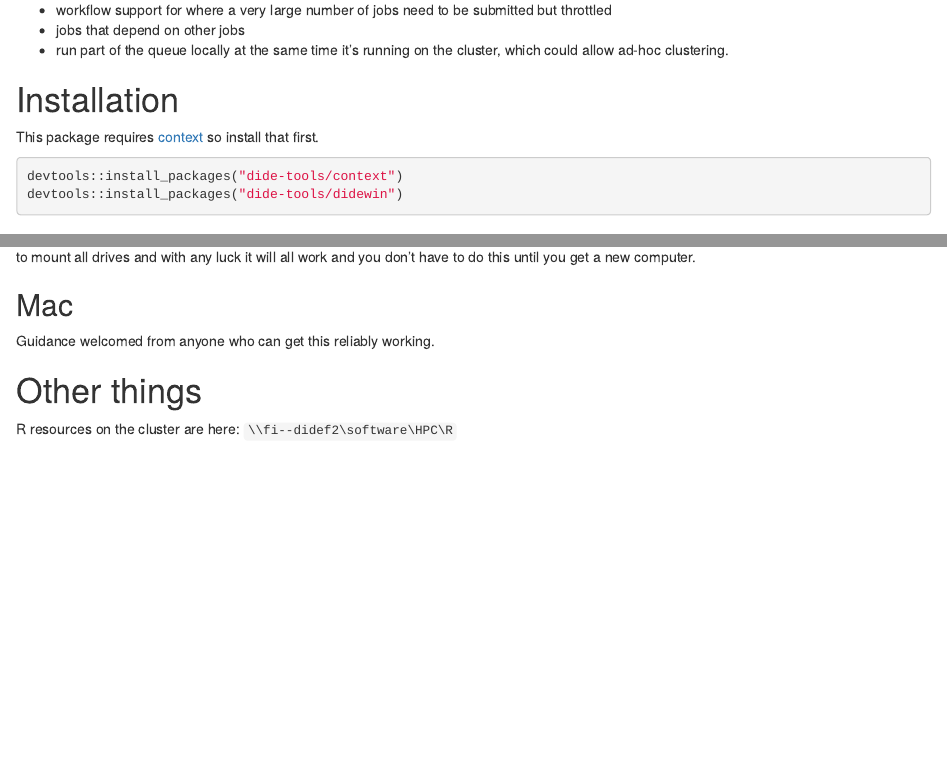
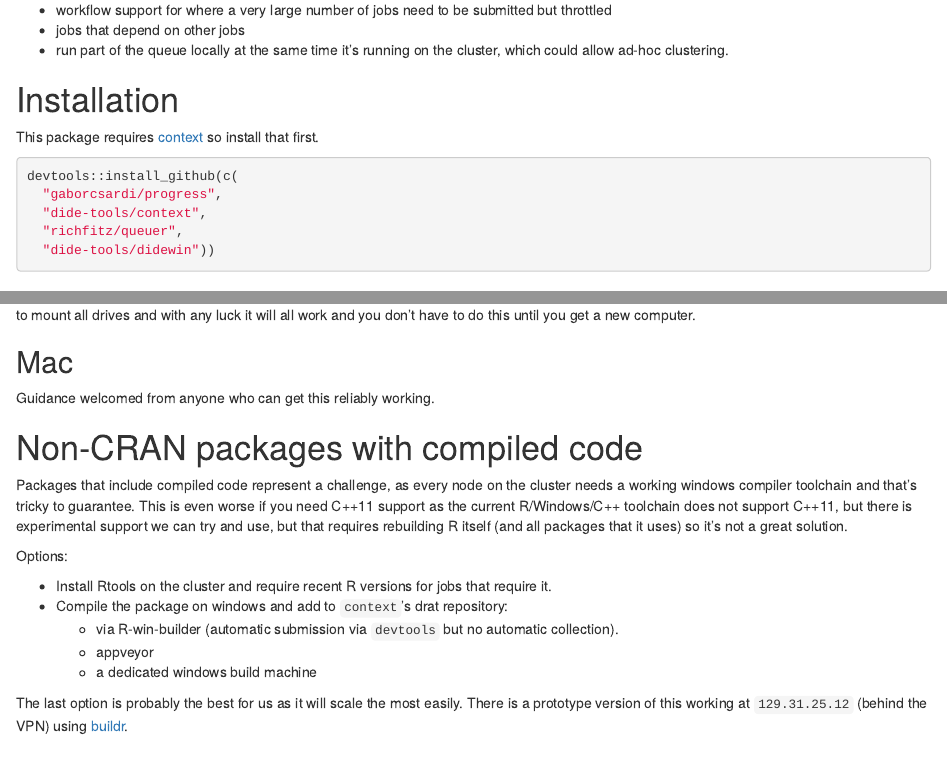
Before and after one commit to mrc-ide/didehpc, an R Markdown document (README.Rmd): the page in a window 1100 px wide, from 4650 px down, and a second part further down, joined at a grey line. Rendered offline with R 4.5, knitr and Pandoc, with nearby package versions; some code elsewhere in the file could not run offline.

Commit message:
Fix incorrect install_packages -> install_github
Thanks @jackolney!

````diff
--- a/README.Rmd
+++ b/README.Rmd
@@ -225,10 +225,12 @@ Other directions I am thinking of:
 This package requires [context](https://github.com/dide-tools/context) so install that first.
 
 ```r
-devtools::install_packages("dide-tools/context")
-devtools::install_packages("dide-tools/didewin")
+devtools::install_github(c(
+  "gaborcsardi/progress",
+  "dide-tools/context",
+  "richfitz/queuer",
+  "dide-tools/didewin"))
 ```
-
 
 # Setting up network shares
 
@@ -296,6 +298,20 @@ to mount all drives and with any luck it will all work and you don't have to do
 
 Guidance welcomed from anyone who can get this reliably working.
 
+# Non-CRAN packages with compiled code
+
+Packages that include compiled code represent a challenge, as every node on the cluster needs a working windows compiler toolchain and that's tricky to guarantee.  This is even worse if you need C++11 support as the current R/Windows/C++ toolchain does not support C++11, but there is experimental support we can try and use, but that requires rebuilding R itself (and all packages that it uses) so it's not a great solution.
+
+Options:
+
+* Install Rtools on the cluster and require recent R versions for jobs that require it.
+* Compile the package on windows and add to `context`'s drat repository:
+  - via R-win-builder (automatic submission via `devtools` but no automatic collection).
+  - appveyor
+  - a dedicated windows build machine
+
+The last option is probably the best for us as it will scale the most easily.  There is a prototype version of this working at `129.31.25.12` (behind the VPN) using [buildr](https://github.com/richfitz/buildr).
+
 # Other things
 
 R resources on the cluster are here: `\\fi--didef2\software\HPC\R`
````
Also changed, not shown: README.md.
